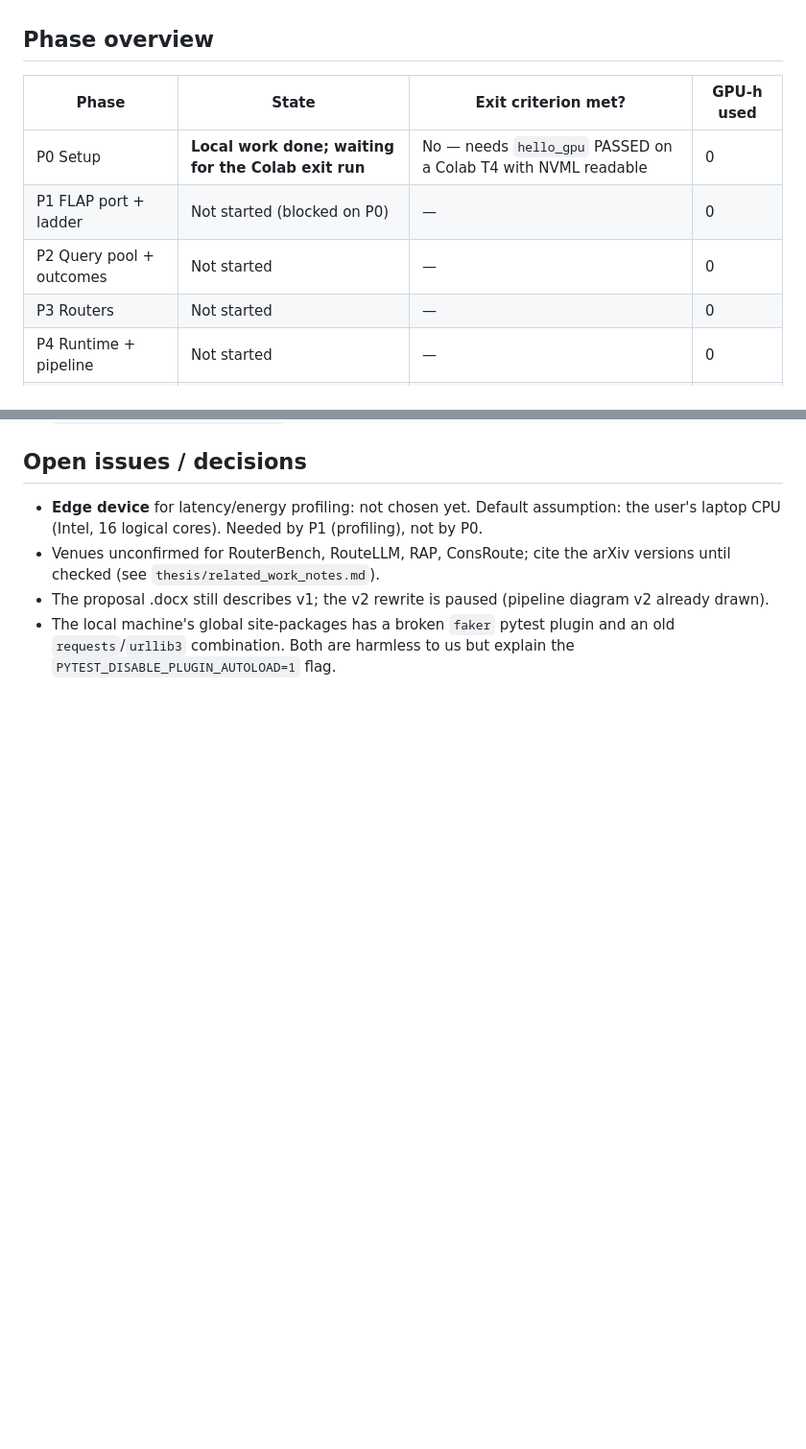
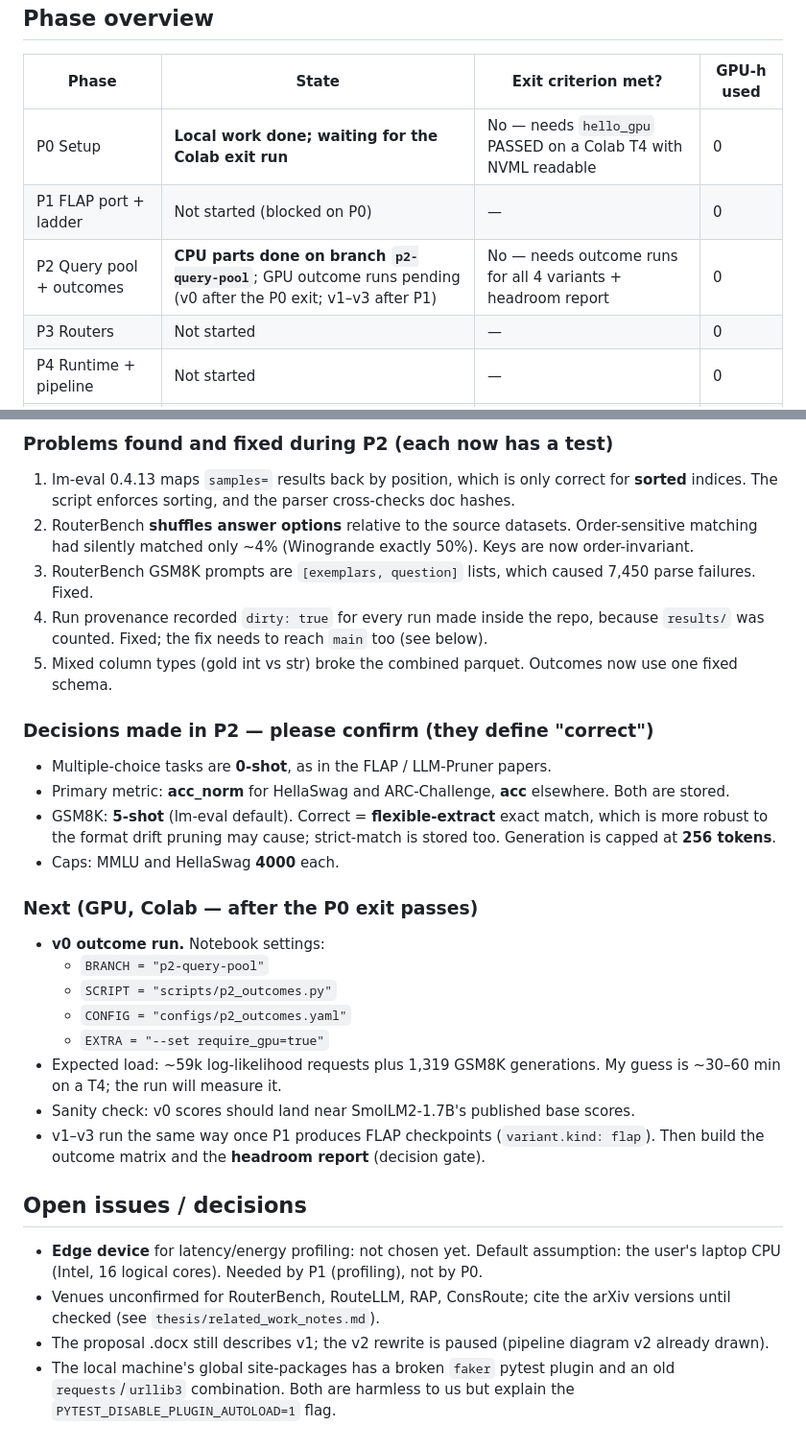
Before and after one commit to Saksham86/flap-routing, a Markdown page: STATUS.md, 2 parts joined by grey strips. Shown at 96% size. Rendered like a GitHub page; blank space fills up the shorter version.

Commit message:
P2: STATUS and CLAUDE.md (pitfalls, decisions to confirm, next GPU steps)
Co-Authored-By: Claude Opus 5.5 <noreply@anthropic.com>

```diff
--- a/STATUS.md
+++ b/STATUS.md
@@ -7,7 +7,7 @@ _Last updated: 2026-10-13_
 |---|---|---|---|
 | P0 Setup | **Local work done; waiting for the Colab exit run** | No — needs `hello_gpu` PASSED on a Colab T4 with NVML readable | 0 |
 | P1 FLAP port + ladder | Not started (blocked on P0) | — | 0 |
-| P2 Query pool + outcomes | Not started | — | 0 |
+| P2 Query pool + outcomes | **CPU parts done on branch `p2-query-pool`**; GPU outcome runs pending (v0 after the P0 exit; v1–v3 after P1) | No — needs outcome runs for all 4 variants + headroom report | 0 |
 | P3 Routers | Not started | — | 0 |
 | P4 Runtime + pipeline | Not started | — | 0 |
 | P5 Evaluation | Not started | — | 0 |
@@ -55,3 +92,26 @@ _Last updated: 2026-10-13_
+### Problems found and fixed during P2 (each now has a test)
+1. lm-eval 0.4.13 maps `samples=` results back by position, which is only correct for **sorted** indices. The script enforces sorting, and the parser cross-checks doc hashes.
+2. RouterBench **shuffles answer options** relative to the source datasets. Order-sensitive matching had silently matched only ~4% (Winogrande exactly 50%). Keys are now order-invariant.
+3. RouterBench GSM8K prompts are `[exemplars, question]` lists, which caused 7,450 parse failures. Fixed.
+4. Run provenance recorded `dirty: true` for every run made inside the repo, because `results/` was counted. Fixed; the fix needs to reach `main` too (see below).
+5. Mixed column types (gold int vs str) broke the combined parquet. Outcomes now use one fixed schema.
+
+### Decisions made in P2 — please confirm (they define "correct")
+- Multiple-choice tasks are **0-shot**, as in the FLAP / LLM-Pruner papers.
+- Primary metric: **acc_norm** for HellaSwag and ARC-Challenge, **acc** elsewhere. Both are stored.
+- GSM8K: **5-shot** (lm-eval default). Correct = **flexible-extract** exact match, which is more robust to the format drift pruning may cause; strict-match is stored too. Generation is capped at **256 tokens**.
+- Caps: MMLU and HellaSwag **4000** each.
+
+### Next (GPU, Colab — after the P0 exit passes)
+- **v0 outcome run.** Notebook settings:
+  - `BRANCH = "p2-query-pool"`
+  - `SCRIPT = "scripts/p2_outcomes.py"`
+  - `CONFIG = "configs/p2_outcomes.yaml"`
+  - `EXTRA = "--set require_gpu=true"`
+- Expected load: ~59k log-likelihood requests plus 1,319 GSM8K generations. My guess is ~30–60 min on a T4; the run will measure it.
+- Sanity check: v0 scores should land near SmolLM2-1.7B's published base scores.
+- v1–v3 run the same way once P1 produces FLAP checkpoints (`variant.kind: flap`). Then build the outcome matrix and the **headroom report** (decision gate).
+
 ## Open issues / decisions
 - **Edge device** for latency/energy profiling: not chosen yet. Default assumption: the user's laptop CPU (Intel, 16 logical cores). Needed by P1 (profiling), not by P0.
 - Venues unconfirmed for RouterBench, RouteLLM, RAP, ConsRoute; cite the arXiv versions until checked (see `thesis/related_work_notes.md`).
```
Also changed, not shown: other parts of STATUS.md (+37 -0 lines), CLAUDE.md (+10 -0 lines).
